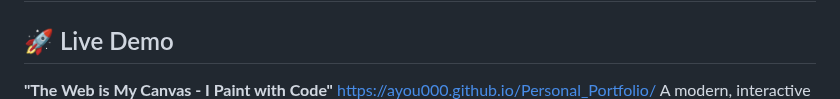
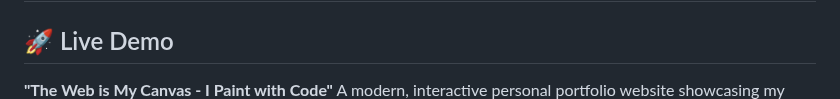
Before and after one commit to AYOU000/Personal_Portfolio, a Markdown page: README.md, the part around one of its changes. GitHub-like rendering.

```diff
--- a/README.md
+++ b/README.md
@@ -2,5 +2,4 @@
 
 ## 🚀 Live Demo
 **"The Web is My Canvas - I Paint with Code"**
- https://ayou000.github.io/Personal_Portfolio/
 A modern, interactive personal portfolio website showcasing my journey as a web developer and software engineering student.
```
Also changed, not shown: other parts of README.md (+1 -1 lines).
